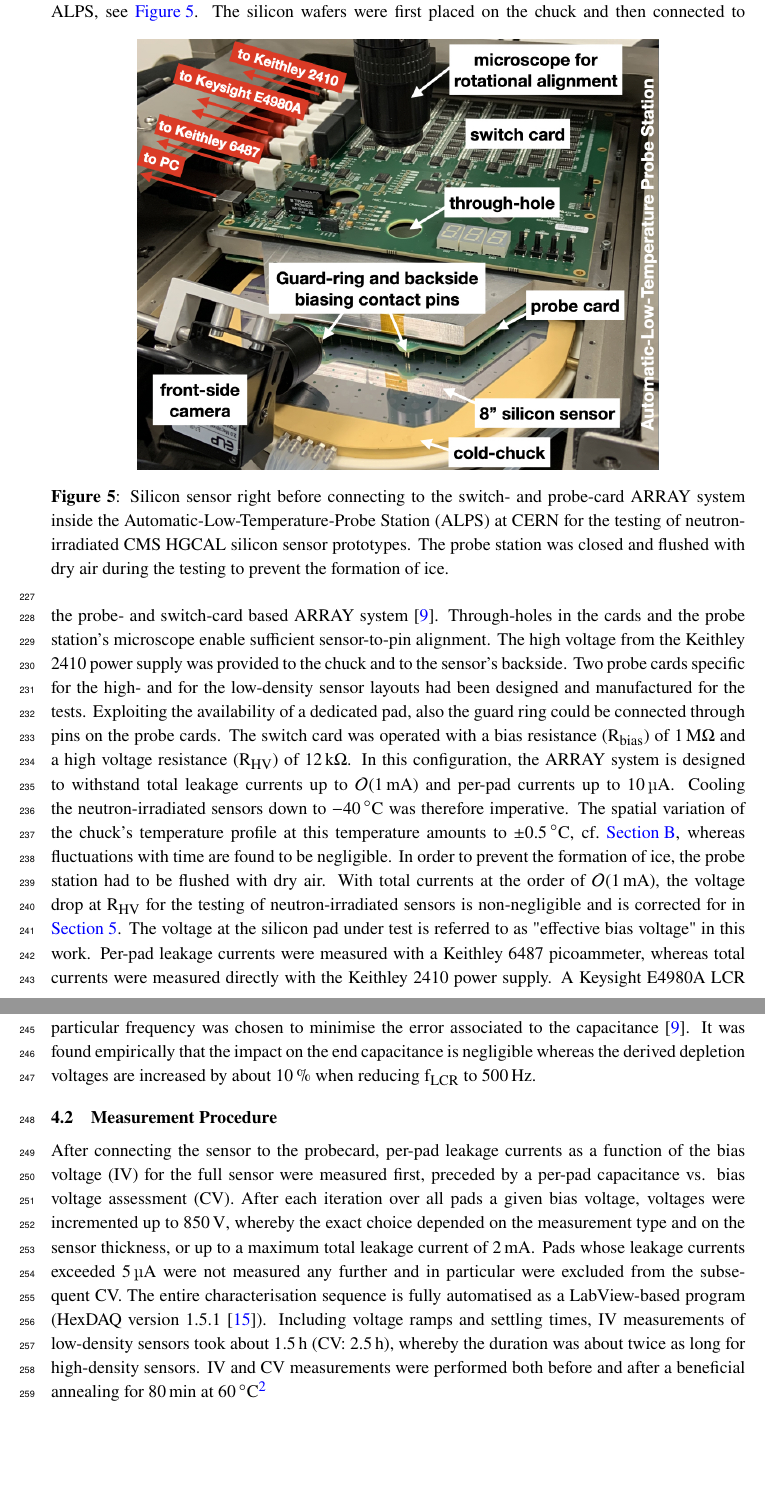
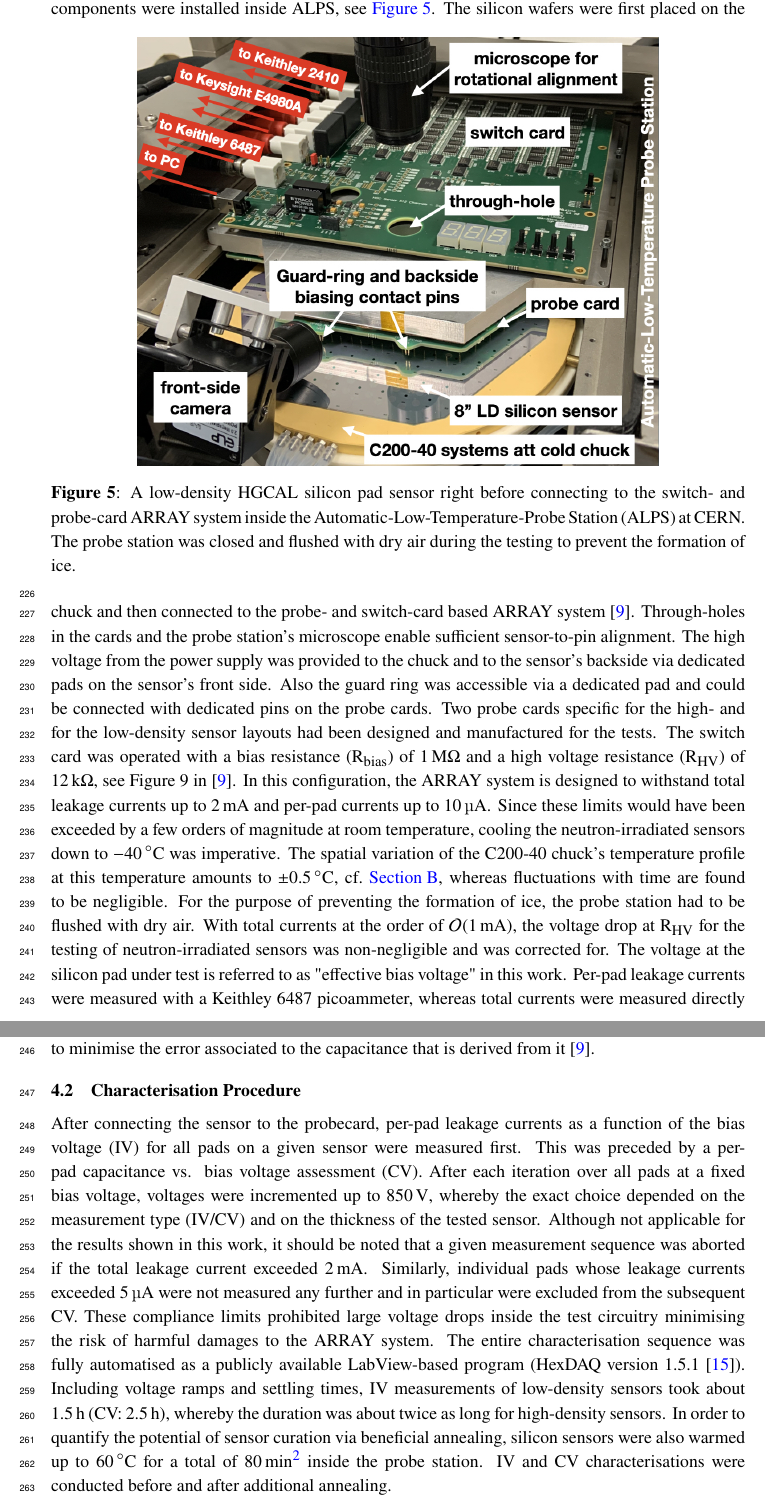
Before and after one commit to define111/irradiated_hgcal_sensor_ivcv_publication2021, a LaTeX document (main.tex, which reads content/4_setup.tex): two parts of pages 9 and 10 of 19, joined at a grey line, cut so that both start at the same text, the shorter picture padded with empty space. Compiled offline with pdfLaTeX.

Commit message:
[proof-read TQ] update setup section

```diff
--- a/content/4_setup.tex
+++ b/content/4_setup.tex
@@ -9,36 +9,40 @@ At CERN, the S200FA probe station produced by Wentworth Laboratories Ltd. was in
 It is referred to as "Automatic-Low-Temperature Probe Station" (ALPS) because of its temperature-controlled chuck (C200-40 model produced by Systems att) that can reach temperatures down to \SI{-40}{\celsius} and its programmable movements.
-Apart from the power supply and meters, all relevant components were installed inside ALPS, see \ref{fig:ALPS_setup}.
+Apart from the power supply, the picoammeter, and the LCR-meter, all relevant components were installed inside ALPS, see \ref{fig:ALPS_setup}.
 \begin{figure}[h]
 	\centering
 	\includegraphics[width=0.75\textwidth]{figures/ALPS_photo_edit.jpeg}
 	\caption{
-		Silicon sensor right before connecting to the switch- and probe-card ARRAY system inside the Automatic-Low-Temperature-Probe Station (ALPS) at CERN for the testing of neutron-irradiated CMS HGCAL silicon sensor prototypes.
+		A low-density HGCAL silicon pad sensor right before connecting to the switch- and probe-card ARRAY system inside the Automatic-Low-Temperature-Probe Station (ALPS) at CERN.
 		The probe station was closed and flushed with dry air during the testing to prevent the formation of ice.
 		}
 		\label{fig:ALPS_setup}
 	\end{figure}
 The silicon wafers were first placed on the chuck and then connected to the probe- and switch-card based ARRAY system~\cite{pitters:array2019}.
 Through-holes in the cards and the probe station's microscope  enable sufficient sensor-to-pin alignment.
-The high voltage from the Keithley 2410 power supply was provided to the chuck and to the sensor's backside.
+The high voltage from the power supply was provided to the chuck and to the sensor's backside via dedicated pads on the sensor's front side.
+Also the guard ring was accessible via a dedicated pad and could be connected with dedicated pins on the probe cards.
 Two probe cards specific for the high- and for the low-density sensor layouts had been designed and manufactured for the tests.
-Exploiting the availability of a dedicated pad, also the guard ring could be connected through pins on the probe cards.
-The switch card was operated with a bias resistance (R$_\text{bias}$) of \SI{1}{\mega\ohm} and a high voltage resistance (R$_\text{HV}$) of \SI{12}{\kilo\ohm}.
-In this configuration, the ARRAY system is designed to withstand total leakage currents up to $\mathcal{O}(\SI{1}{\milli\ampere})$ and per-pad currents up to \SI{10}{\micro\ampere}.
-Cooling the neutron-irradiated sensors down to \SI{-40}{\celsius} was therefore imperative.
-The spatial variation of the chuck's temperature profile at this temperature amounts to $\pm\SI{0.5}{\celsius}$, cf.~\ref{appendix:chuck_temp}, whereas fluctuations with time are found to be negligible.
-In order to prevent the formation of ice, the probe station had to be flushed with dry air.
-With total currents at the order of $\mathcal{O}(\SI{1}{\milli\ampere})$, the voltage drop at R$_\text{HV}$ for the testing of neutron-irradiated sensors is non-negligible and is corrected for in \ref{sec:results}.
+The switch card was operated with a bias resistance (R$_\text{bias}$) of \SI{1}{\mega\ohm} and a high voltage resistance (R$_\text{HV}$) of \SI{12}{\kilo\ohm}, see Figure$~$9 in$~$\cite{pitters:array2019}.
+In this configuration, the ARRAY system is designed to withstand total leakage currents up to \SI{2}{\milli\ampere} and per-pad currents up to \SI{10}{\micro\ampere}.
+Since these limits would have been exceeded by a few orders of magnitude at room temperature, cooling the neutron-irradiated sensors down to \SI{-40}{\celsius} was imperative.
+The spatial variation of the C200-40 chuck's temperature profile at this temperature amounts to $\pm\SI{0.5}{\celsius}$, cf.~\ref{appendix:chuck_temp}, whereas fluctuations with time are found to be negligible.
+For the purpose of preventing the formation of ice, the probe station had to be flushed with dry air.
+With total currents at the order of $\mathcal{O}(\SI{1}{\milli\ampere})$, the voltage drop at R$_\text{HV}$ for the testing of neutron-irradiated sensors was non-negligible and was corrected for.
 The voltage at the silicon pad under test is referred to as "effective bias voltage" in this work.
 Per-pad leakage currents were measured with a Keithley 6487 picoammeter, whereas total currents were measured directly with the Keithley 2410 power supply.
 A Keysight E4980A LCR meter was operated at a frequency (f$_\text{LCR}$) of \SI{2}{\kilo\hertz} for the inference of the per-pad impedance.
-This particular frequency was chosen to minimise the error associated to the capacitance~\cite{pitters:array2019}.
-It was found empirically that the impact on the end capacitance is negligible whereas the derived depletion voltages are increased by about \SI{10}{\percent} when reducing f$_\text{LCR}$ to \SI{500}{\hertz}.
+This particular frequency was chosen to minimise the error associated to the capacitance that is derived from it~\cite{pitters:array2019}.
+%It was found empirically that the impact on the end capacitance is negligible whereas the derived depletion voltages are increased by about \SI{10}{\percent} when reducing f$_\text{LCR}$ to \SI{500}{\hertz}.
 
-\subsection{Measurement Procedure}
+\subsection{Characterisation Procedure}
 \label{subsec:setup_procedure}
-After connecting the sensor to the probecard, per-pad leakage currents as a function of the bias voltage (IV) for the full sensor were measured first, preceded by a per-pad capacitance vs. bias voltage assessment (CV).
-After each iteration over all pads a given bias voltage, voltages were incremented up to \SI{850}{\volt}, whereby the exact choice depended on the measurement type and on the sensor thickness, or up to a maximum total leakage current of \SI{2}{\milli\ampere}.
-Pads whose leakage currents exceeded \SI{5}{\micro\ampere} were not measured any further and in particular were excluded from the subsequent CV.
-The entire characterisation sequence is fully automatised as a LabView-based program (HexDAQ version 1.5.1~\cite{labview_hexdaq}).
+After connecting the sensor to the probecard, per-pad leakage currents as a function of the bias voltage (IV) for all pads on a given sensor were measured first.
+This was preceded by a per-pad capacitance vs. bias voltage assessment (CV).
+After each iteration over all pads at a fixed bias voltage, voltages were incremented up to \SI{850}{\volt}, whereby the exact choice depended on the measurement type (IV/CV) and on the thickness of the tested sensor.
+Although not applicable for the results shown in this work, it should be noted that a given measurement sequence was aborted if the total leakage current exceeded \SI{2}{\milli\ampere}.
+Similarly, individual pads whose leakage currents exceeded \SI{5}{\micro\ampere} were not measured any further and in particular were excluded from the subsequent CV.
+These compliance limits prohibited large voltage drops inside the test circuitry minimising the risk of harmful damages to the ARRAY system.
+The entire characterisation sequence was fully automatised as a publicly available LabView-based program (HexDAQ version 1.5.1~\cite{labview_hexdaq}).
 Including voltage ramps and settling times, IV measurements of low-density sensors took about \SI{1.5}{\hour} (CV: \SI{2.5}{\hour}), whereby the duration was about twice as long for high-density sensors.
-IV and CV measurements were performed both before and after a beneficial annealing for \SI{80}{\min} at \SI{60}{\celsius}\footnote{Corresponding to about two weeks at room temperature.}
+In order to quantify the potential of sensor curation via beneficial annealing, silicon sensors were also warmed up to \SI{60}{\celsius} for a total of \SI{80}{\min}\footnote{Corresponding to about two weeks at room temperature.} inside the probe station.
+IV and CV characterisations were conducted before and after additional annealing.
```
Also changed, not shown: figures/ALPS_photo_edit.jpeg, content/4_setup.tex (10 more changed lines), 1 other file.
